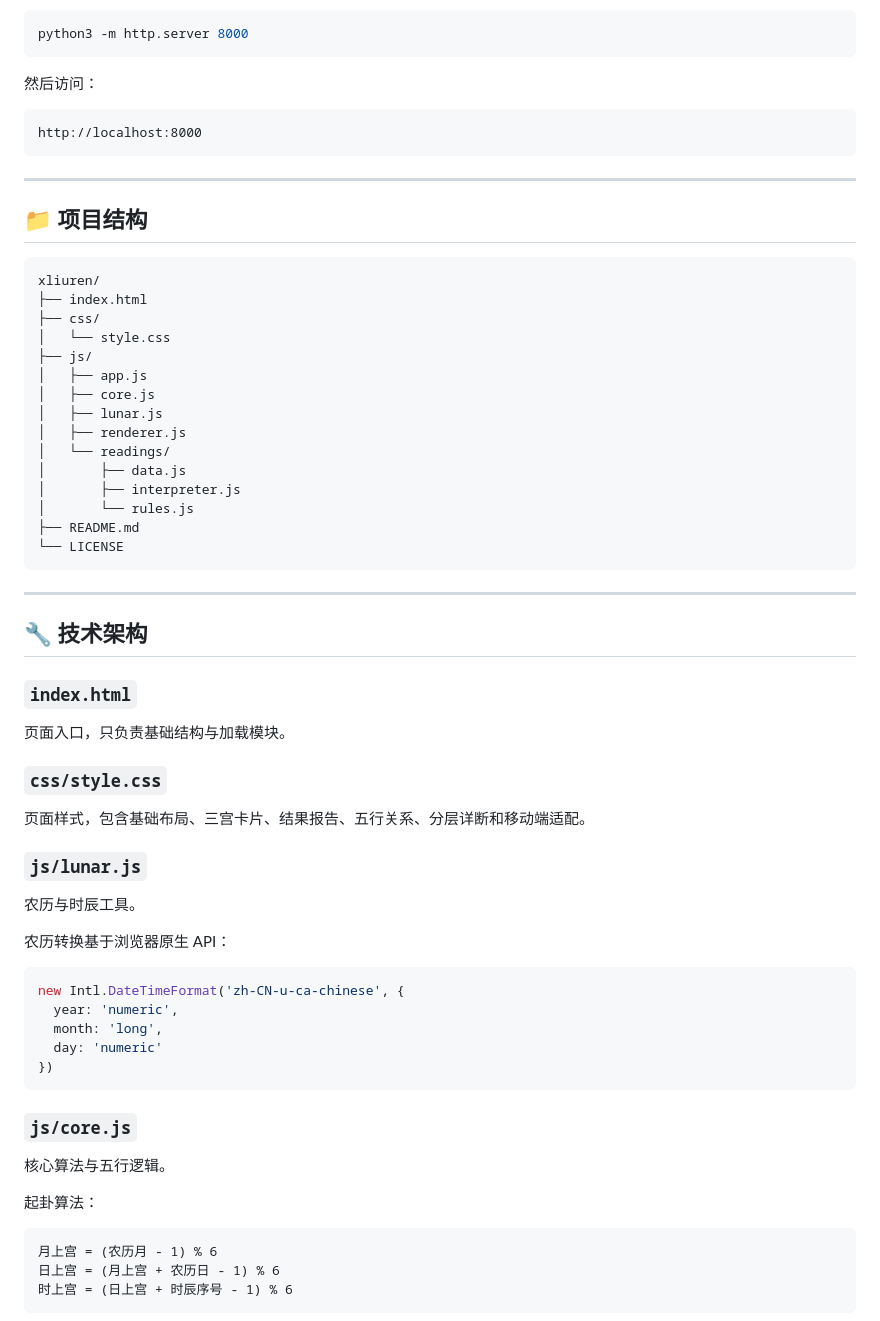
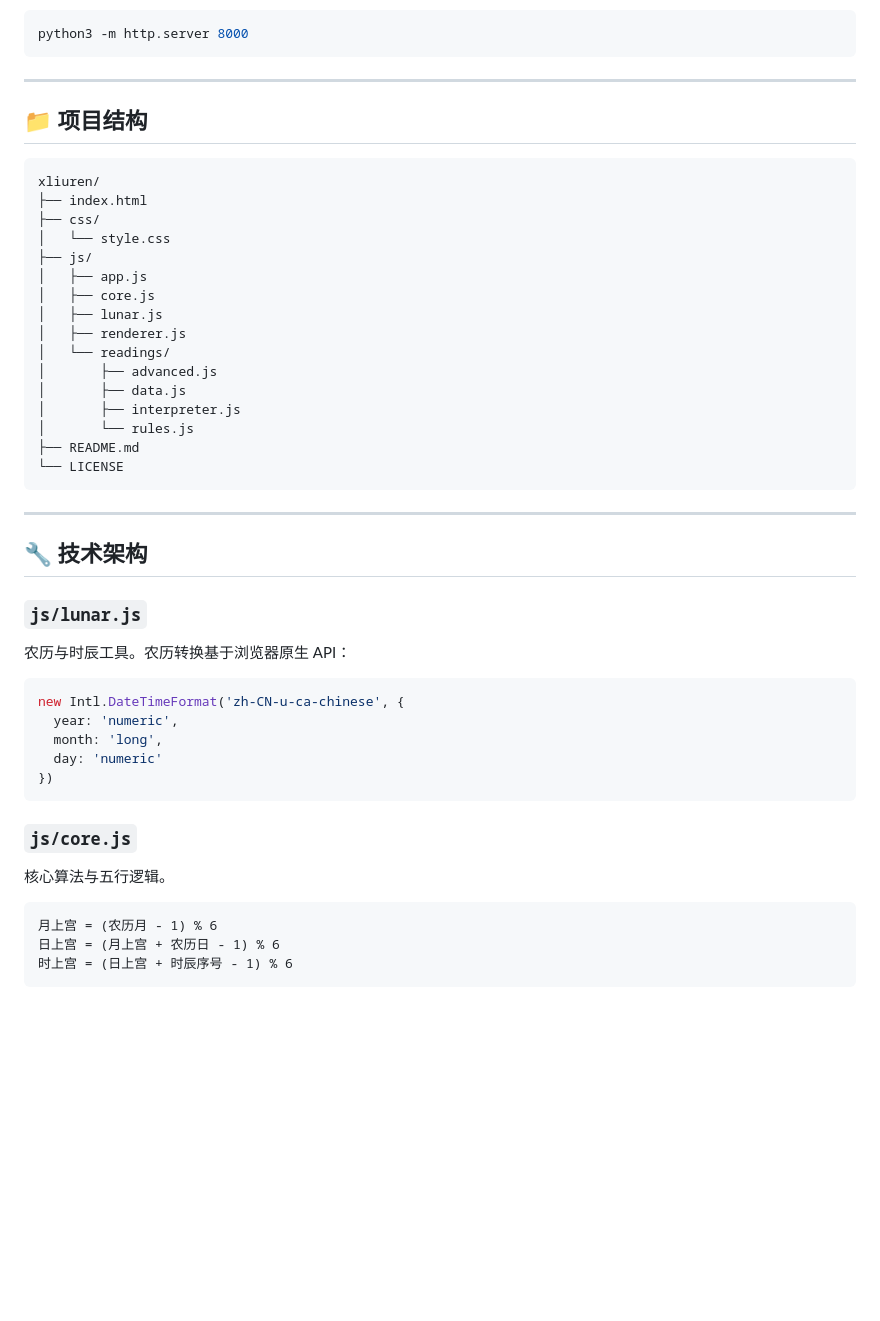
Before and after one commit to fyapeng/xliuren, a Markdown page: README.md, the part around one of its changes. Rendered like a GitHub page; blank space fills up the shorter version.

````diff
--- a/README.md
+++ b/README.md
@@ -125,12 +78,6 @@ https://fyapeng.com/xliuren
 
 ```bash
 python3 -m http.server 8000
-```
-
-然后访问：
-
-```text
-http://localhost:8000
 ```
 
 ---
@@ -148,6 +95,7 @@ xliuren/
 │   ├── lunar.js
 │   ├── renderer.js
 │   └── readings/
+│       ├── advanced.js
 │       ├── data.js
 │       ├── interpreter.js
 │       └── rules.js
@@ -159,19 +107,9 @@ xliuren/
 
 ## 🔧 技术架构
 
-### `index.html`
-
-页面入口，只负责基础结构与加载模块。
-
-### `css/style.css`
-
-页面样式，包含基础布局、三宫卡片、结果报告、五行关系、分层详断和移动端适配。
-
 ### `js/lunar.js`
 
-农历与时辰工具。
-
-农历转换基于浏览器原生 API：
+农历与时辰工具。农历转换基于浏览器原生 API：
 
 ```javascript
 new Intl.DateTimeFormat('zh-CN-u-ca-chinese', {
@@ -184,8 +122,6 @@ new Intl.DateTimeFormat('zh-CN-u-ca-chinese', {
 ### `js/core.js`
 
 核心算法与五行逻辑。
-
-起卦算法：
 
 ```text
 月上宫 = (农历月 - 1) % 6
````
Also changed, not shown: other parts of README.md (+21 -88 lines).
